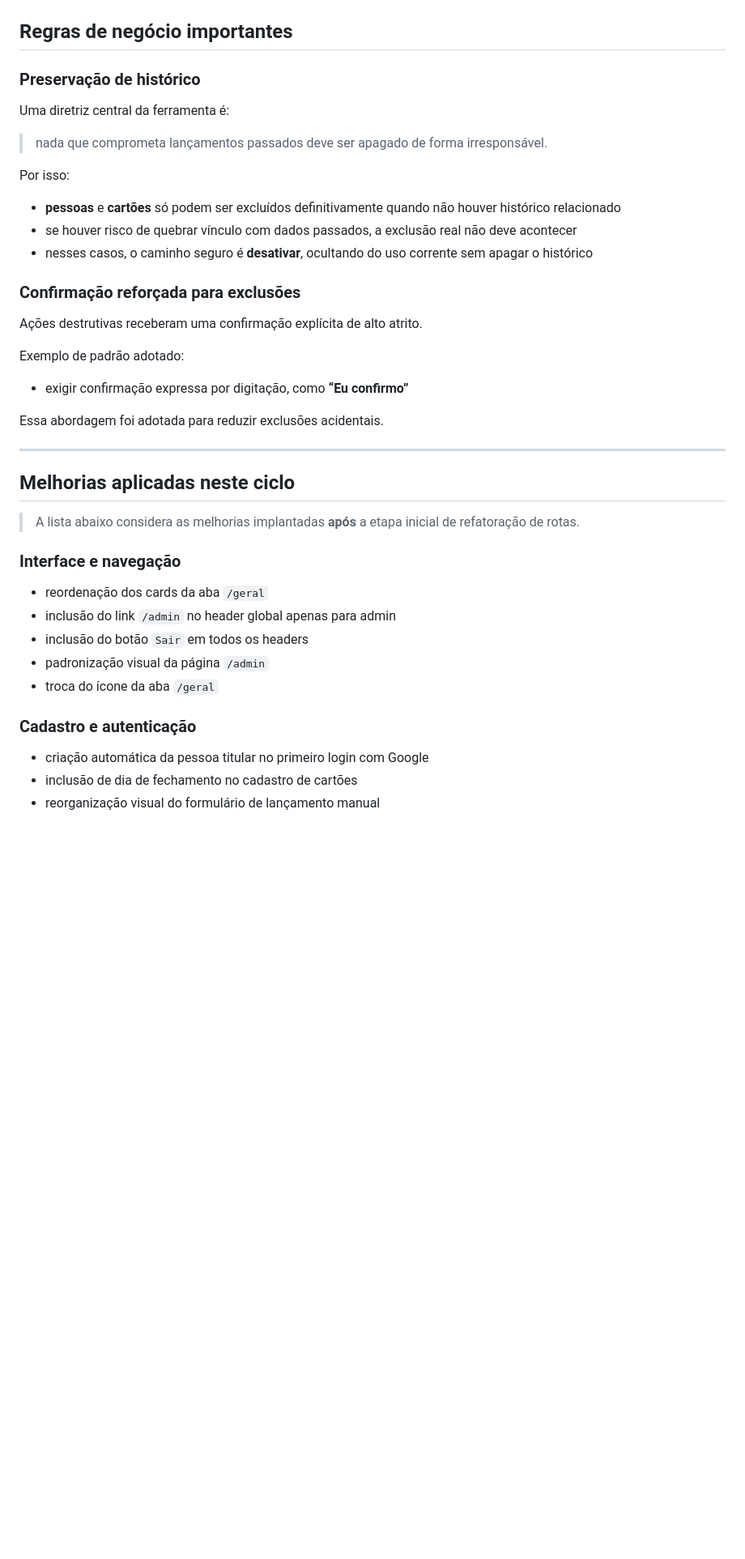
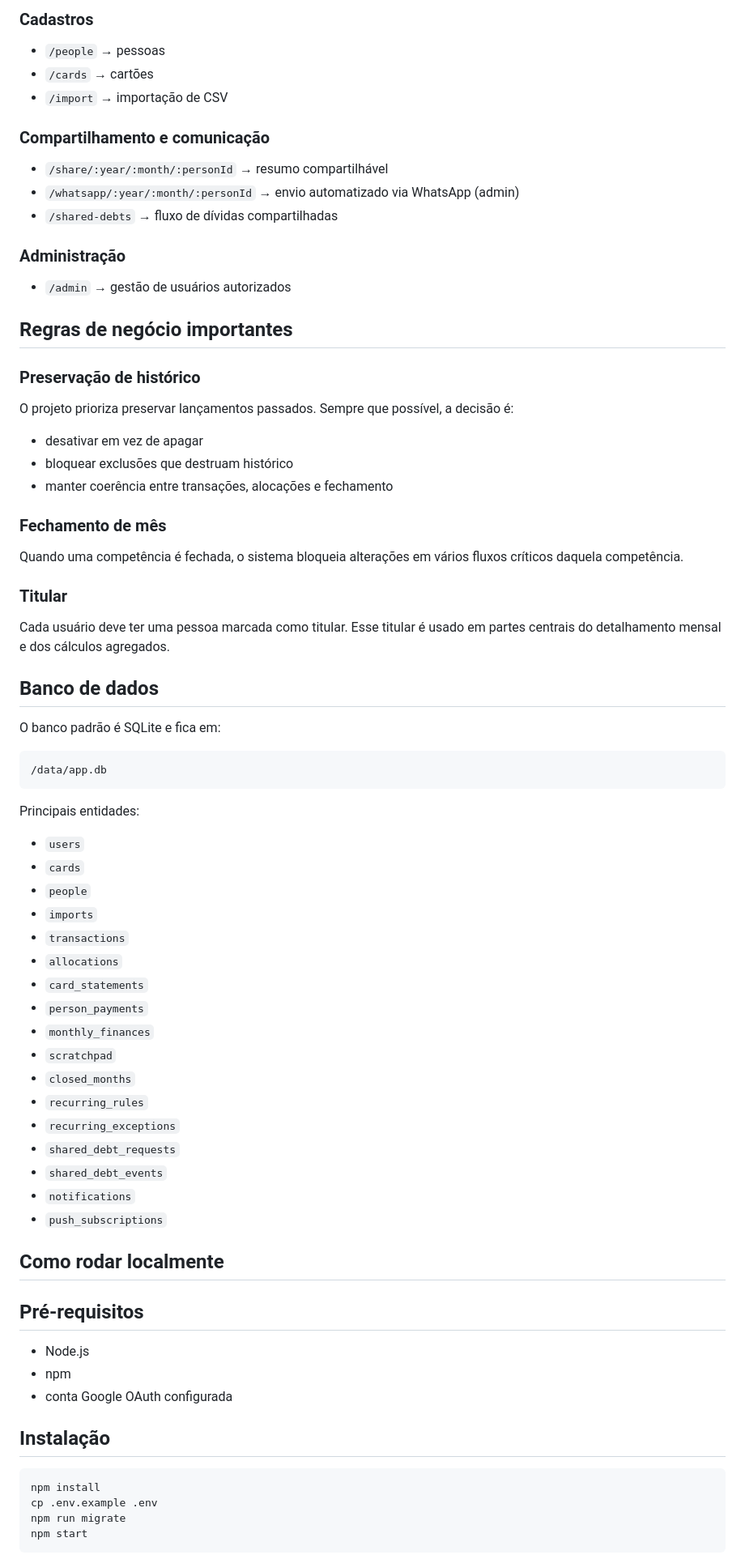
Before and after one commit to jpaulovaz/cartoes-jp-app, a Markdown page: README.md, the part around one of its changes. Shown at 81% size. Drawn GitHub-style; blank space fills up the shorter version.

````diff
--- a/README.md
+++ b/README.md
@@ -102,45 +150,79 @@ A geração de conteúdo para WhatsApp recebeu melhorias visuais e de ordenaçã
+### Cadastros
+
+- `/people` → pessoas
+- `/cards` → cartões
+- `/import` → importação de CSV
+
+### Compartilhamento e comunicação
+
+- `/share/:year/:month/:personId` → resumo compartilhável
+- `/whatsapp/:year/:month/:personId` → envio automatizado via WhatsApp (admin)
+- `/shared-debts` → fluxo de dívidas compartilhadas
+
+### Administração
+
+- `/admin` → gestão de usuários autorizados
 
 ## Regras de negócio importantes
 
 ### Preservação de histórico
 
-Uma diretriz central da ferramenta é:
+O projeto prioriza preservar lançamentos passados. Sempre que possível, a decisão é:
 
-> nada que comprometa lançamentos passados deve ser apagado de forma irresponsável.
+- desativar em vez de apagar
+- bloquear exclusões que destruam histórico
+- manter coerência entre transações, alocações e fechamento
 
-Por isso:
+### Fechamento de mês
 
-- **pessoas** e **cartões** só podem ser excluídos definitivamente quando não houver histórico relacionado
-- se houver risco de quebrar vínculo com dados passados, a exclusão real não deve acontecer
-- nesses casos, o caminho seguro é **desativar**, ocultando do uso corrente sem apagar o histórico
+Quando uma competência é fechada, o sistema bloqueia alterações em vários fluxos críticos daquela competência.
 
-### Confirmação reforçada para exclusões
+### Titular
 
-Ações destrutivas receberam uma confirmação explícita de alto atrito.
+Cada usuário deve ter uma pessoa marcada como titular. Esse titular é usado em partes centrais do detalhamento mensal e dos cálculos agregados.
 
-Exemplo de padrão adotado:
+## Banco de dados
 
-- exigir confirmação expressa por digitação, como **“Eu confirmo”**
+O banco padrão é SQLite e fica em:
 
-Essa abordagem foi adotada para reduzir exclusões acidentais.
+```text
+/data/app.db
+```
 
----
+Principais entidades:
 
-## Melhorias aplicadas neste ciclo
+- `users`
+- `cards`
+- `people`
+- `imports`
+- `transactions`
+- `allocations`
+- `card_statements`
+- `person_payments`
+- `monthly_finances`
+- `scratchpad`
+- `closed_months`
+- `recurring_rules`
+- `recurring_exceptions`
+- `shared_debt_requests`
+- `shared_debt_events`
+- `notifications`
+- `push_subscriptions`
 
-> A lista abaixo considera as melhorias implantadas **após** a etapa inicial de refatoração de rotas.
+## Como rodar localmente
 
-### Interface e navegação
+## Pré-requisitos
 
-- reordenação dos cards da aba `/geral`
-- inclusão do link `/admin` no header global apenas para admin
-- inclusão do botão `Sair` em todos os headers
-- padronização visual da página `/admin`
-- troca do ícone da aba `/geral`
+- Node.js
+- npm
+- conta Google OAuth configurada
 
-### Cadastro e autenticação
+## Instalação
 
-- criação automática da pessoa titular no primeiro login com Google
-- inclusão de dia de fechamento no cadastro de cartões
-- reorganização visual do formulário de lançamento manual
+```bash
+npm install
+cp .env.example .env
+npm run migrate
+npm start
+```
 
````
Also changed, not shown: other parts of README.md (+222 -162 lines).
